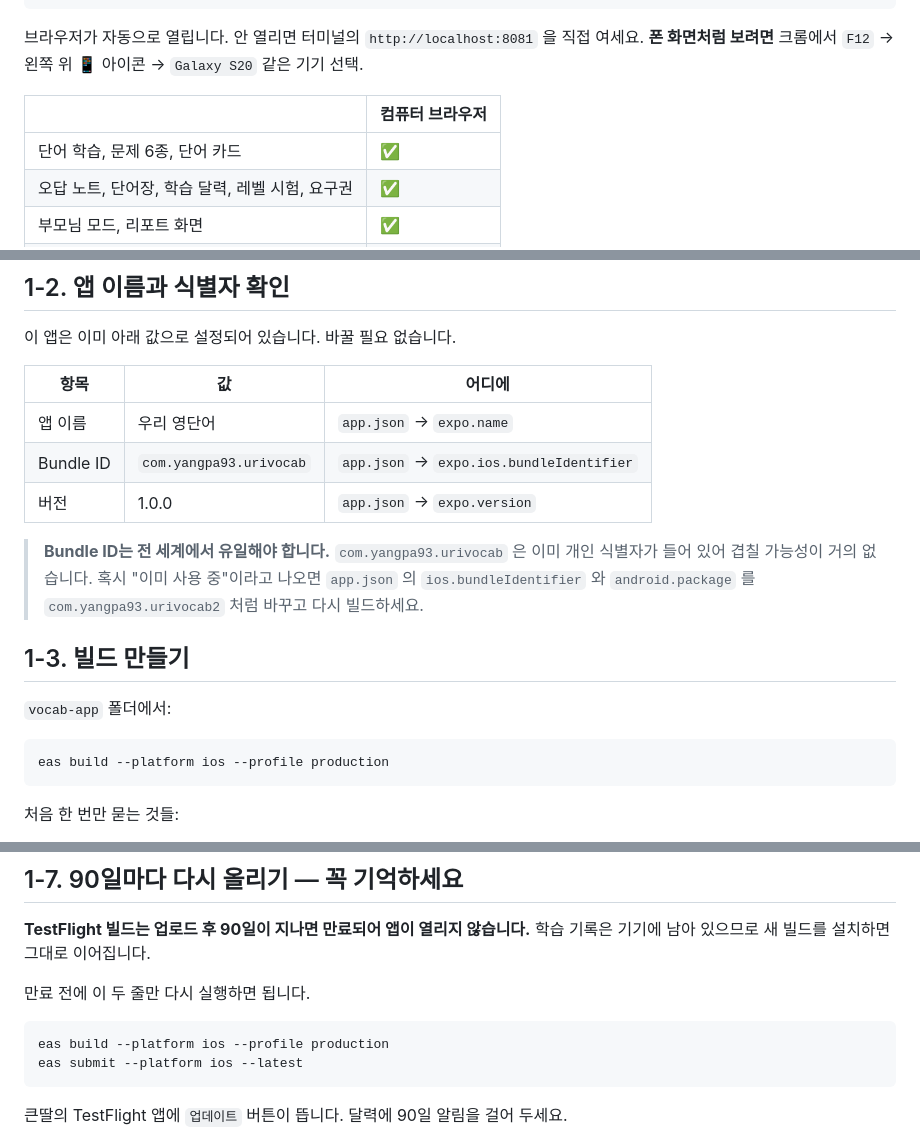
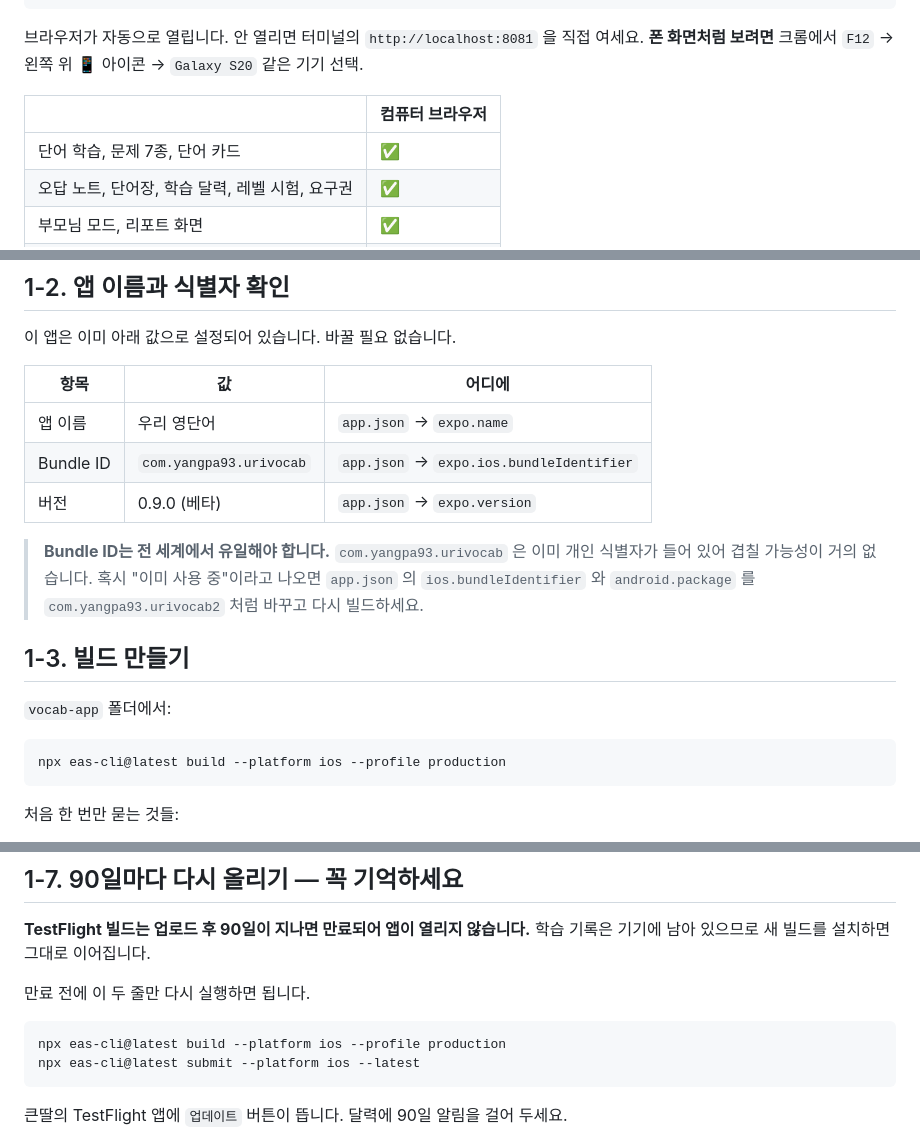
Before and after one commit to yangpa93/yangpa93, a Markdown page: vocab-app/INSTALL.md, 3 parts joined by grey strips. GitHub-like rendering.

````diff
--- a/vocab-app/INSTALL.md
+++ b/vocab-app/INSTALL.md
@@ -41,7 +41,7 @@ npm run web
 
 | | 컴퓨터 브라우저 |
 |---|---|
-| 단어 학습, 문제 6종, 단어 카드 | ✅ |
+| 단어 학습, 문제 7종, 단어 카드 | ✅ |
 | 오답 노트, 단어장, 학습 달력, 레벨 시험, 요구권 | ✅ |
 | 부모님 모드, 리포트 화면 | ✅ |
 | 발음 듣기 🔊 · 🎬 영상 보기 | ✅ (크롬 기준) |
@@ -223,7 +240,7 @@ Apple Developer Program 가입 (1~2일)
 |---|---|---|
 | 앱 이름 | 우리 영단어 | `app.json` → `expo.name` |
 | Bundle ID | `com.yangpa93.urivocab` | `app.json` → `expo.ios.bundleIdentifier` |
-| 버전 | 1.0.0 | `app.json` → `expo.version` |
+| 버전 | 0.9.0 (베타) | `app.json` → `expo.version` |
 
 > **Bundle ID는 전 세계에서 유일해야 합니다.** `com.yangpa93.urivocab` 은 이미
 > 개인 식별자가 들어 있어 겹칠 가능성이 거의 없습니다. 혹시 "이미 사용 중"이라고 나오면
@@ -235,7 +252,7 @@ Apple Developer Program 가입 (1~2일)
 `vocab-app` 폴더에서:
 
 ```bash
-eas build --platform ios --profile production
+npx eas-cli@latest build --platform ios --profile production
 ```
 
 처음 한 번만 묻는 것들:
@@ -308,8 +325,8 @@ App Store Connect → `TestFlight` 탭에서 상태가 `처리 중` → `테스
 만료 전에 이 두 줄만 다시 실행하면 됩니다.
 
 ```bash
-eas build --platform ios --profile production
-eas submit --platform ios --latest
+npx eas-cli@latest build --platform ios --profile production
+npx eas-cli@latest submit --platform ios --latest
 ```
 
 큰딸의 TestFlight 앱에 `업데이트` 버튼이 뜹니다. 달력에 90일 알림을 걸어 두세요.
````
Also changed, not shown: other parts of vocab-app/INSTALL.md (+40 -11 lines), vocab-app/BETA.md (+24 -9 lines).
